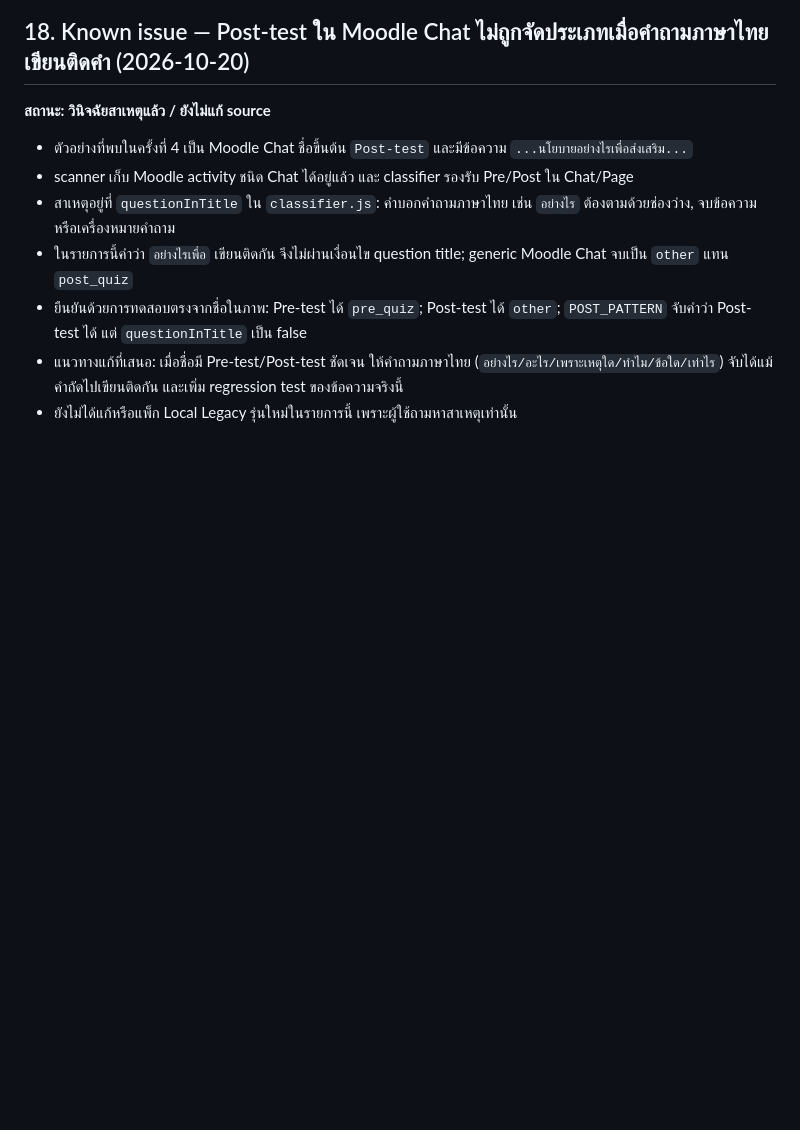
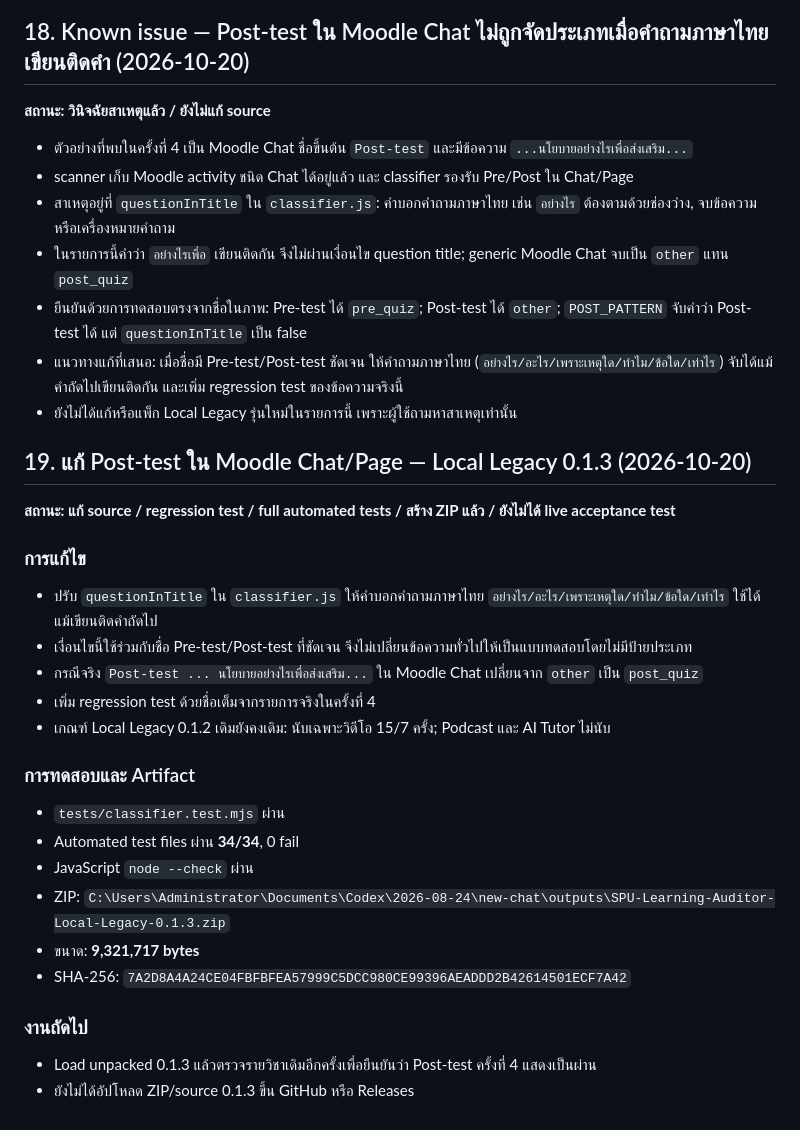
Before and after one commit to kafair-so/spu-learning-auditor-dashboard, a Markdown page: SPU_AUDITOR_HANDOFF_KNOWLEDGE_BASE.md, the part around the change. Rendered like a GitHub page; blank space fills up the shorter version.

Commit message:
docs: record Local Legacy 0.1.3 Post-test fix

```diff
--- a/SPU_AUDITOR_HANDOFF_KNOWLEDGE_BASE.md
+++ b/SPU_AUDITOR_HANDOFF_KNOWLEDGE_BASE.md
@@ -383,3 +383,27 @@
 - ยืนยันด้วยการทดสอบตรงจากชื่อในภาพ: Pre-test ได้ `pre_quiz`; Post-test ได้ `other`; `POST_PATTERN` จับคำว่า Post-test ได้ แต่ `questionInTitle` เป็น false
 - แนวทางแก้ที่เสนอ: เมื่อชื่อมี Pre-test/Post-test ชัดเจน ให้คำถามภาษาไทย (`อย่างไร/อะไร/เพราะเหตุใด/ทำไม/ข้อใด/เท่าไร`) จับได้แม้คำถัดไปเขียนติดกัน และเพิ่ม regression test ของข้อความจริงนี้
 - ยังไม่ได้แก้หรือแพ็ก Local Legacy รุ่นใหม่ในรายการนี้ เพราะผู้ใช้ถามหาสาเหตุเท่านั้น
+
+
+## 19. แก้ Post-test ใน Moodle Chat/Page — Local Legacy 0.1.3 (2026-10-20)
+**สถานะ: แก้ source / regression test / full automated tests / สร้าง ZIP แล้ว / ยังไม่ได้ live acceptance test**
+
+### การแก้ไข
+- ปรับ `questionInTitle` ใน `classifier.js` ให้คำบอกคำถามภาษาไทย `อย่างไร/อะไร/เพราะเหตุใด/ทำไม/ข้อใด/เท่าไร` ใช้ได้แม้เขียนติดคำถัดไป
+- เงื่อนไขนี้ใช้ร่วมกับชื่อ Pre-test/Post-test ที่ชัดเจน จึงไม่เปลี่ยนข้อความทั่วไปให้เป็นแบบทดสอบโดยไม่มีป้ายประเภท
+- กรณีจริง `Post-test ... นโยบายอย่างไรเพื่อส่งเสริม...` ใน Moodle Chat เปลี่ยนจาก `other` เป็น `post_quiz`
+- เพิ่ม regression test ด้วยชื่อเต็มจากรายการจริงในครั้งที่ 4
+- เกณฑ์ Local Legacy 0.1.2 เดิมยังคงเดิม: นับเฉพาะวิดีโอ 15/7 ครั้ง; Podcast และ AI Tutor ไม่นับ
+
+### การทดสอบและ Artifact
+- `tests/classifier.test.mjs` ผ่าน
+- Automated test files ผ่าน **34/34**, 0 fail
+- JavaScript `node --check` ผ่าน
+- ZIP:
+  `C:\Users\Administrator\Documents\Codex\2026-08-24\new-chat\outputs\SPU-Learning-Auditor-Local-Legacy-0.1.3.zip`
+- ขนาด: **9,321,717 bytes**
+- SHA-256: `7A2D8A4A24CE04FBFBFEA57999C5DCC980CE99396AEADDD2B42614501ECF7A42`
+
+### งานถัดไป
+- Load unpacked 0.1.3 แล้วตรวจรายวิชาเดิมอีกครั้งเพื่อยืนยันว่า Post-test ครั้งที่ 4 แสดงเป็นผ่าน
+- ยังไม่ได้อัปโหลด ZIP/source 0.1.3 ขึ้น GitHub หรือ Releases
```
